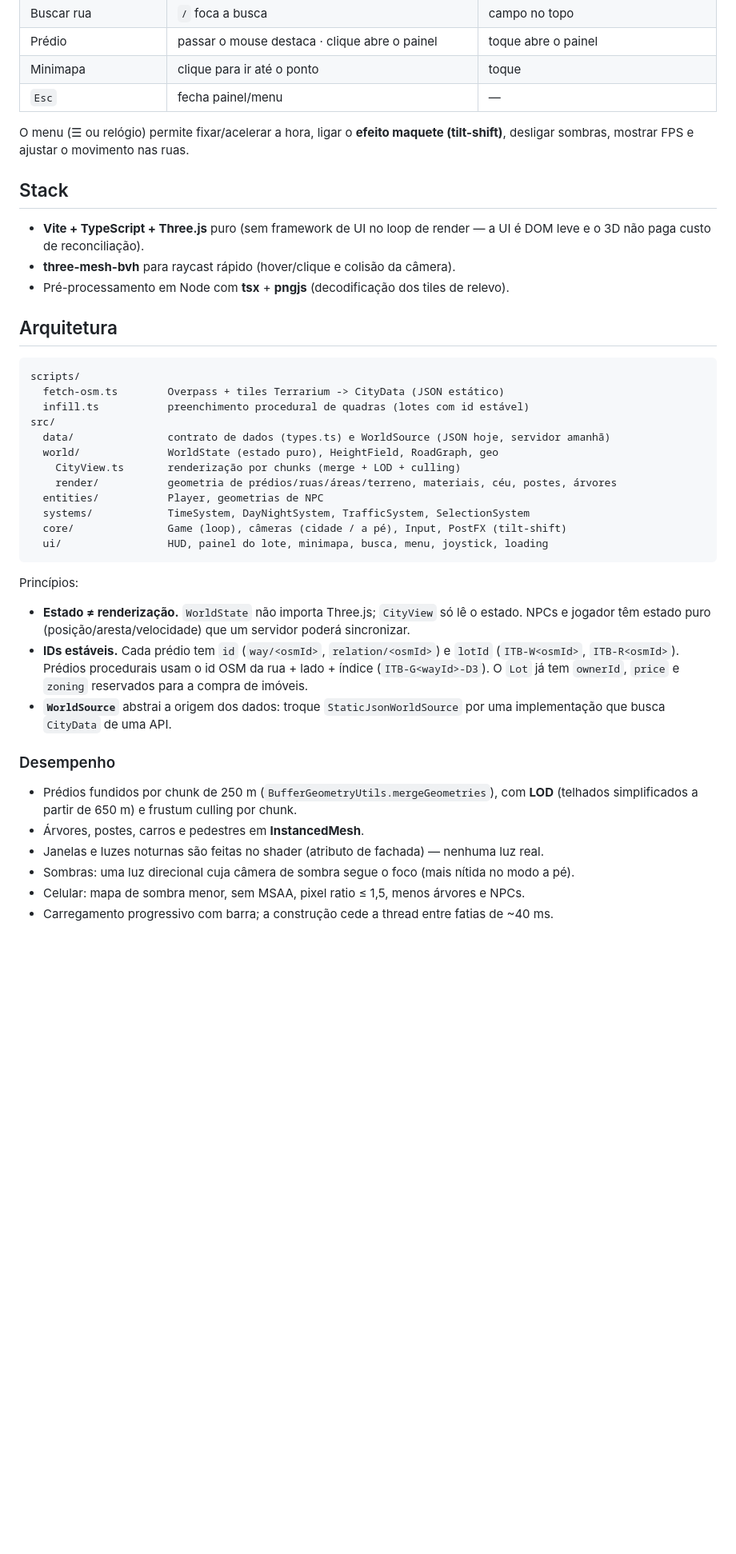
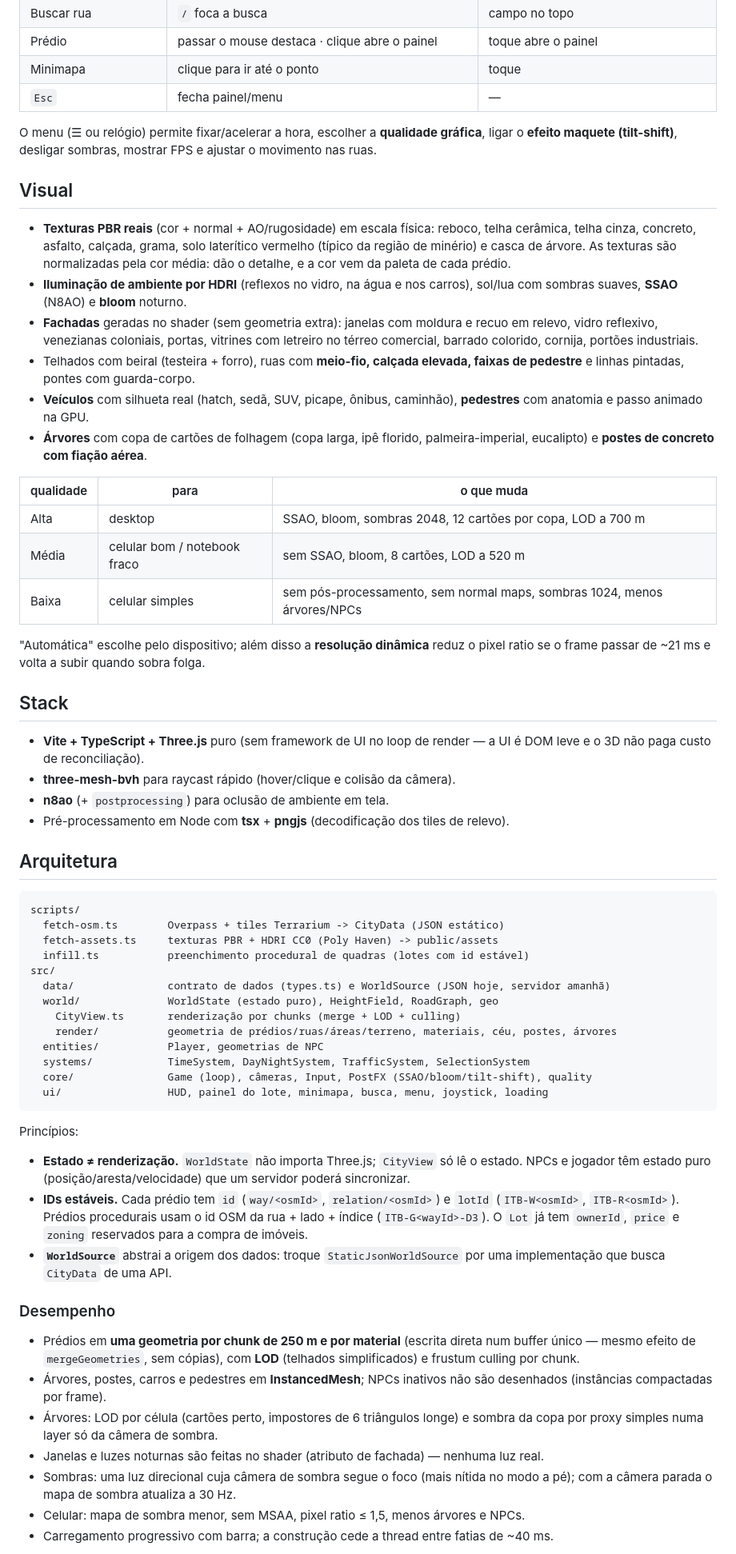
Before and after one commit to P3droSoares/mini-town, a Markdown page: README.md, the part around one of its changes. Shown at 80% size. Rendered like a GitHub page; blank space fills up the shorter version.

Commit message:
docs: README com visual realista, qualidade e créditos Poly Haven
Co-Authored-By: Claude Opus 5.5 <noreply@anthropic.com>

````diff
--- a/README.md
+++ b/README.md
@@ -38,14 +40,43 @@ Outros scripts:
 | Minimapa | clique para ir até o ponto | toque |
 | `Esc` | fecha painel/menu | — |
 
-O menu (☰ ou relógio) permite fixar/acelerar a hora, ligar o **efeito maquete
-(tilt-shift)**, desligar sombras, mostrar FPS e ajustar o movimento nas ruas.
+O menu (☰ ou relógio) permite fixar/acelerar a hora, escolher a **qualidade gráfica**,
+ligar o **efeito maquete (tilt-shift)**, desligar sombras, mostrar FPS e ajustar o
+movimento nas ruas.
+
+## Visual
+
+- **Texturas PBR reais** (cor + normal + AO/rugosidade) em escala física: reboco,
+  telha cerâmica, telha cinza, concreto, asfalto, calçada, grama, solo laterítico
+  vermelho (típico da região de minério) e casca de árvore. As texturas são
+  normalizadas pela cor média: dão o detalhe, e a cor vem da paleta de cada prédio.
+- **Iluminação de ambiente por HDRI** (reflexos no vidro, na água e nos carros),
+  sol/lua com sombras suaves, **SSAO** (N8AO) e **bloom** noturno.
+- **Fachadas** geradas no shader (sem geometria extra): janelas com moldura e
+  recuo em relevo, vidro reflexivo, venezianas coloniais, portas, vitrines com
+  letreiro no térreo comercial, barrado colorido, cornija, portões industriais.
+- Telhados com beiral (testeira + forro), ruas com **meio-fio, calçada elevada,
+  faixas de pedestre** e linhas pintadas, pontes com guarda-corpo.
+- **Veículos** com silhueta real (hatch, sedã, SUV, picape, ônibus, caminhão),
+  **pedestres** com anatomia e passo animado na GPU.
+- **Árvores** com copa de cartões de folhagem (copa larga, ipê florido,
+  palmeira-imperial, eucalipto) e **postes de concreto com fiação aérea**.
+
+| qualidade | para | o que muda |
+| --- | --- | --- |
+| Alta | desktop | SSAO, bloom, sombras 2048, 12 cartões por copa, LOD a 700 m |
+| Média | celular bom / notebook fraco | sem SSAO, bloom, 8 cartões, LOD a 520 m |
+| Baixa | celular simples | sem pós-processamento, sem normal maps, sombras 1024, menos árvores/NPCs |
+
+"Automática" escolhe pelo dispositivo; além disso a **resolução dinâmica** reduz o
+pixel ratio se o frame passar de ~21 ms e volta a subir quando sobra folga.
 
 ## Stack
 
 - **Vite + TypeScript + Three.js** puro (sem framework de UI no loop de render — a UI é DOM
   leve e o 3D não paga custo de reconciliação).
 - **three-mesh-bvh** para raycast rápido (hover/clique e colisão da câmera).
+- **n8ao** (+ `postprocessing`) para oclusão de ambiente em tela.
 - Pré-processamento em Node com **tsx** + **pngjs** (decodificação dos tiles de relevo).
 
 ## Arquitetura
@@ -53,6 +84,7 @@ O menu (☰ ou relógio) permite fixar/acelerar a hora, ligar o **efeito maquete
 ```
 scripts/
   fetch-osm.ts        Overpass + tiles Terrarium -> CityData (JSON estático)
+  fetch-assets.ts     texturas PBR + HDRI CC0 (Poly Haven) -> public/assets
   infill.ts           preenchimento procedural de quadras (lotes com id estável)
 src/
   data/               contrato de dados (types.ts) e WorldSource (JSON hoje, servidor amanhã)
@@ -61,7 +93,7 @@ src/
     render/           geometria de prédios/ruas/áreas/terreno, materiais, céu, postes, árvores
   entities/           Player, geometrias de NPC
   systems/            TimeSystem, DayNightSystem, TrafficSystem, SelectionSystem
-  core/               Game (loop), câmeras (cidade / a pé), Input, PostFX (tilt-shift)
+  core/               Game (loop), câmeras, Input, PostFX (SSAO/bloom/tilt-shift), quality
   ui/                 HUD, painel do lote, minimapa, busca, menu, joystick, loading
 ```
 
@@ -79,11 +111,16 @@ Princípios:
 
 ### Desempenho
 
-- Prédios fundidos por chunk de 250 m (`BufferGeometryUtils.mergeGeometries`),
-  com **LOD** (telhados simplificados a partir de 650 m) e frustum culling por chunk.
-- Árvores, postes, carros e pedestres em **InstancedMesh**.
+- Prédios em **uma geometria por chunk de 250 m e por material** (escrita direta
+  num buffer único — mesmo efeito de `mergeGeometries`, sem cópias), com **LOD**
+  (telhados simplificados) e frustum culling por chunk.
+- Árvores, postes, carros e pedestres em **InstancedMesh**; NPCs inativos não são
+  desenhados (instâncias compactadas por frame).
+- Árvores: LOD por célula (cartões perto, impostores de 6 triângulos longe) e
+  sombra da copa por proxy simples numa layer só da câmera de sombra.
 - Janelas e luzes noturnas são feitas no shader (atributo de fachada) — nenhuma luz real.
-- Sombras: uma luz direcional cuja câmera de sombra segue o foco (mais nítida no modo a pé).
+- Sombras: uma luz direcional cuja câmera de sombra segue o foco (mais nítida no modo a pé);
+  com a câmera parada o mapa de sombra atualiza a 30 Hz.
 - Celular: mapa de sombra menor, sem MSAA, pixel ratio ≤ 1,5, menos árvores e NPCs.
 - Carregamento progressivo com barra; a construção cede a thread entre fatias de ~40 ms.
 
````
Also changed, not shown: other parts of README.md (+9 -3 lines).
